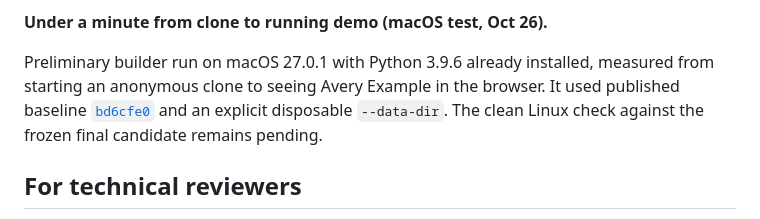
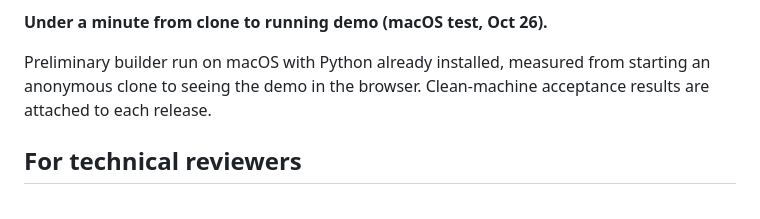
Before and after one commit to pkkeable/Velum, a Markdown page: README.md, the part around the change. Rendered like a GitHub page.

Commit message:
Clarify preliminary demo timing and release acceptance reference

```diff
--- a/README.md
+++ b/README.md
@@ -38,12 +38,9 @@ data and simulated sending. No email account is needed.
 
 **Under a minute from clone to running demo (macOS test, Oct 26).**
 
-Preliminary builder run on macOS 27.0.1 with Python 3.9.6 already installed,
-measured from starting an anonymous clone to seeing Avery Example in the browser.
-It used published baseline
-[`bd6cfe0`](https://github.com/pkkeable/Velum/tree/bd6cfe0298881fcd7e7f907d2c9dfb680ee8bdd6)
-and an explicit disposable `--data-dir`. The clean Linux check against the frozen
-final candidate remains pending.
+Preliminary builder run on macOS with Python already installed, measured from
+starting an anonymous clone to seeing the demo in the browser. Clean-machine
+acceptance results are attached to each release.
 
 ## For technical reviewers
 
```
